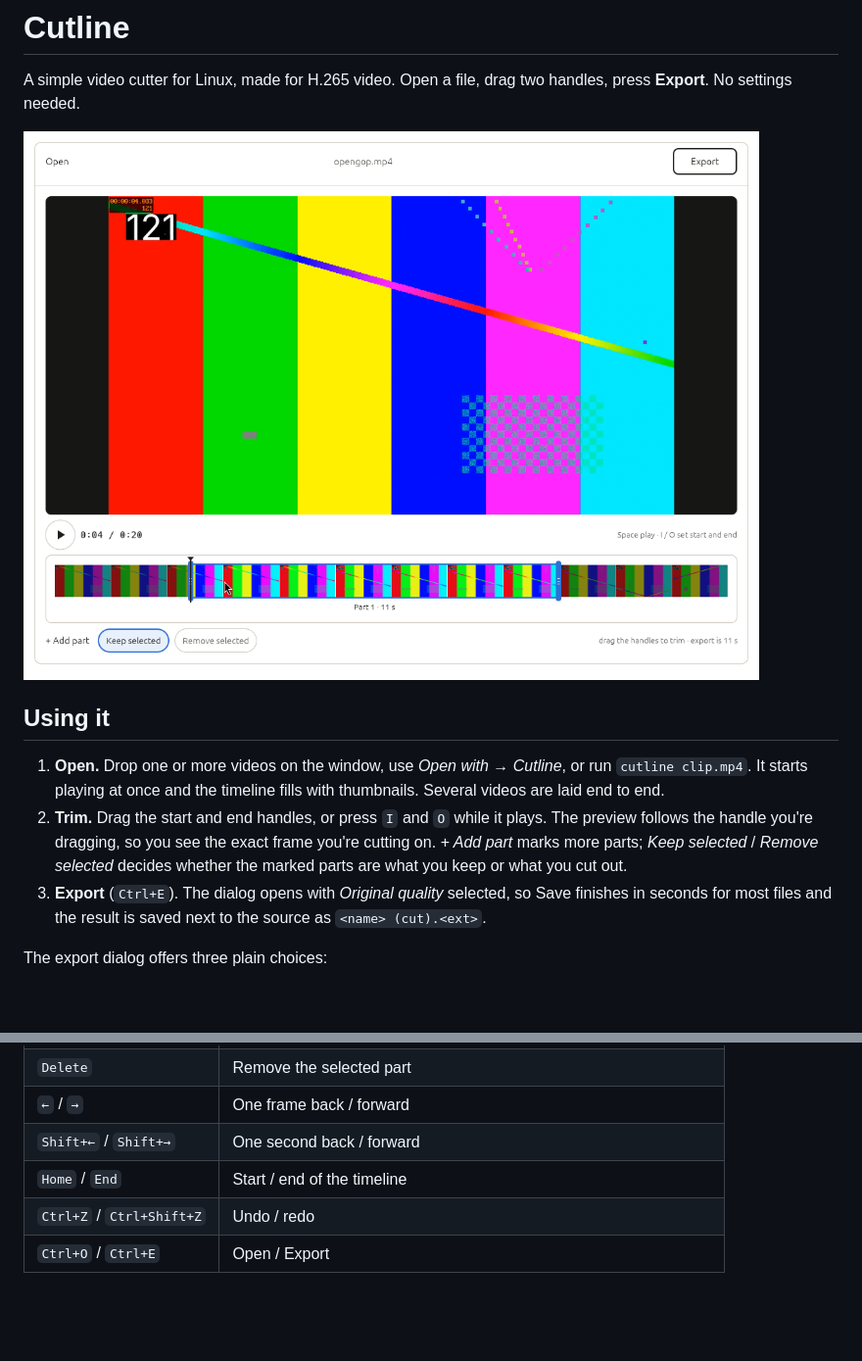
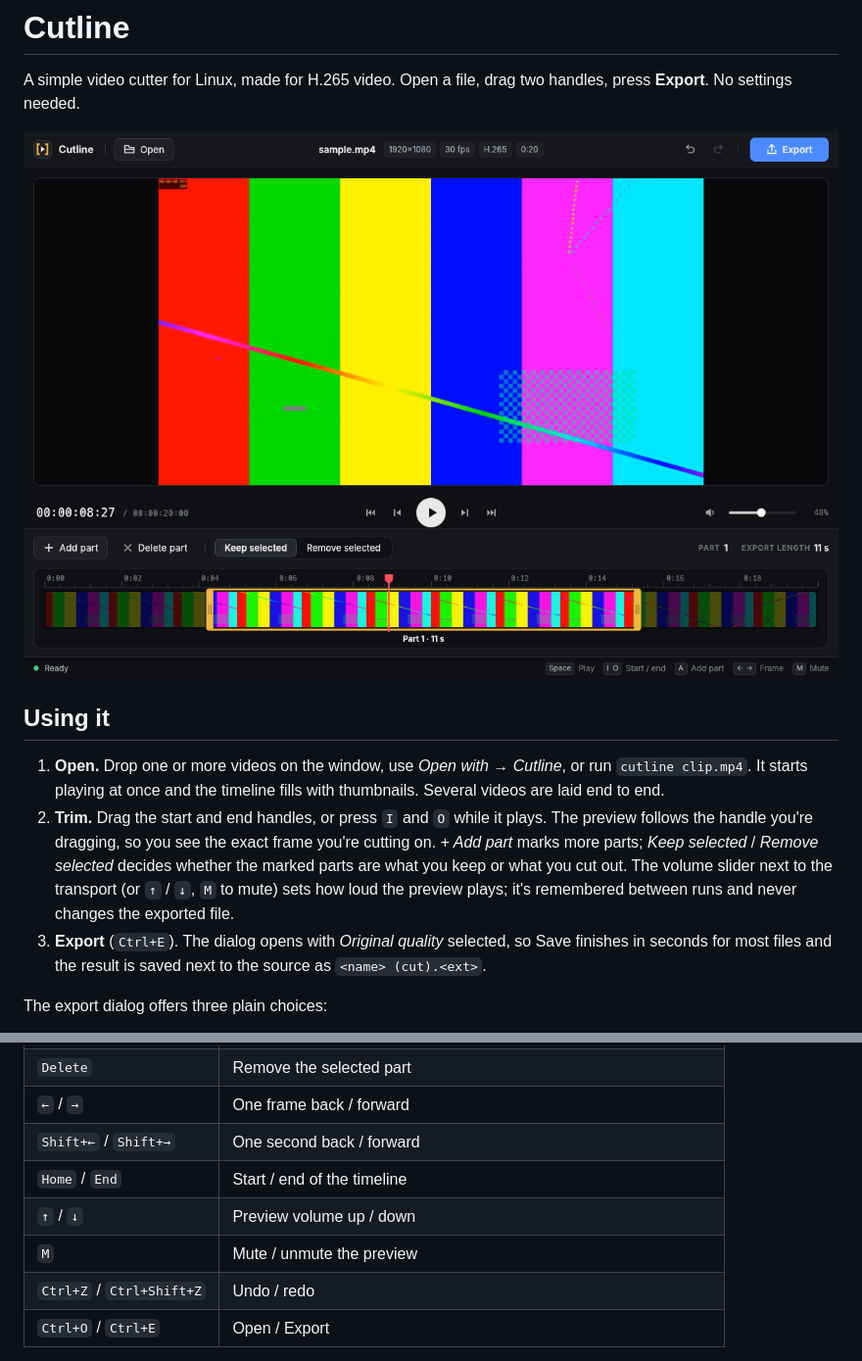
Before and after one commit to glaciyan/rust-editor, a Markdown page: README.md, 2 parts joined by grey strips. Shown at 98% size. GitHub-like rendering; pictures changed too: docs/main.png; blank space fills up the shorter version.

```diff
--- a/README.md
+++ b/README.md
@@ -14,7 +14,9 @@ handles, press **Export**. No settings needed.
    plays. The preview follows the handle you're dragging, so you see the exact
    frame you're cutting on. *+ Add part* marks more parts; *Keep selected* /
    *Remove selected* decides whether the marked parts are what you keep or what
-   you cut out.
+   you cut out. The volume slider next to the transport (or `↑` / `↓`, `M` to
+   mute) sets how loud the preview plays; it's remembered between runs and
+   never changes the exported file.
 3. **Export** (`Ctrl+E`). The dialog opens with *Original quality* selected, so
    Save finishes in seconds for most files and the result is saved next to the
    source as `<name> (cut).<ext>`.
@@ -48,6 +50,8 @@ launch.
 | `←` / `→` | One frame back / forward |
 | `Shift+←` / `Shift+→` | One second back / forward |
 | `Home` / `End` | Start / end of the timeline |
+| `↑` / `↓` | Preview volume up / down |
+| `M` | Mute / unmute the preview |
 | `Ctrl+Z` / `Ctrl+Shift+Z` | Undo / redo |
 | `Ctrl+O` / `Ctrl+E` | Open / Export |
 
```
Also changed, not shown: other parts of README.md (+1 -1 lines), 7 other files.
